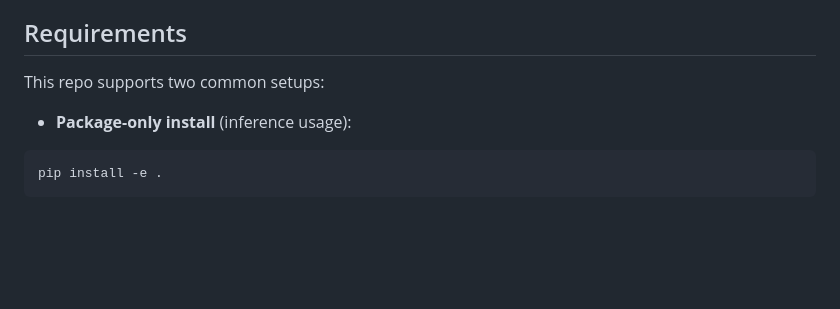
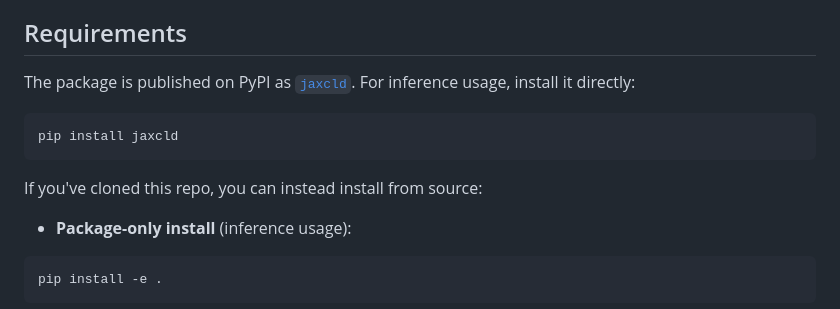
Before and after one commit to pilancilab/CLD, a Markdown page: README.md, the part around the change. Drawn GitHub-style; blank space fills up the shorter version.

````diff
--- a/README.md
+++ b/README.md
@@ -50,7 +50,13 @@ The paper PDF is available in [`paper/`](paper/) and the pip-installable package
 
 ## Requirements
 
-This repo supports two common setups:
+The package is published on PyPI as [`jaxcld`](https://pypi.org/project/jaxcld/). For inference usage, install it directly:
+
+```bash
+pip install jaxcld
+```
+
+If you've cloned this repo, you can instead install from source:
 
 - **Package-only install** (inference usage):
 
````
